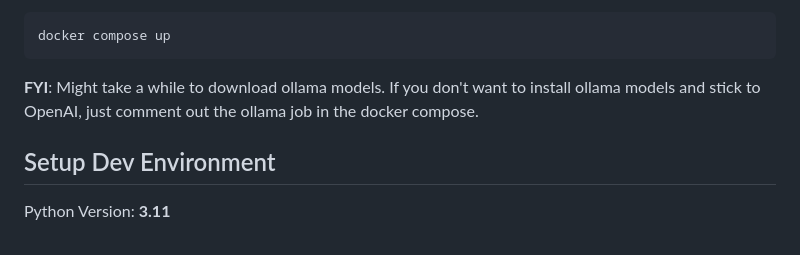
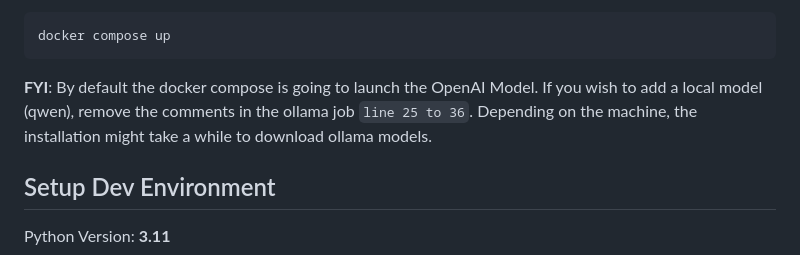
Before and after one commit to plutoatsea/courseflow-llm, a Markdown page: llm/README.md, the part around the change. GitHub-like rendering.

Commit message:
Update ollama job

````diff
--- a/llm/README.md
+++ b/llm/README.md
@@ -31,7 +31,7 @@ tar -xzf ./db/db.tar.gz -C ./
 ```
 docker compose up
 ```
-**FYI**: Might take a while to download ollama models. If you don't want to install ollama models and stick to OpenAI, just comment out the ollama job in the docker compose.
+**FYI**: By default the docker compose is going to launch the OpenAI Model. If you wish to add a local model (qwen), remove the comments in the ollama job `line 25 to 36`. Depending on the machine, the installation might take a while to download ollama models.
 
 ## Setup Dev Environment
 
````
